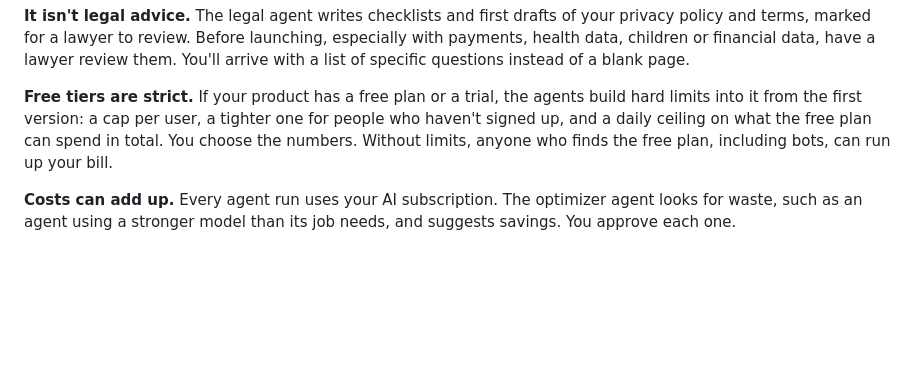
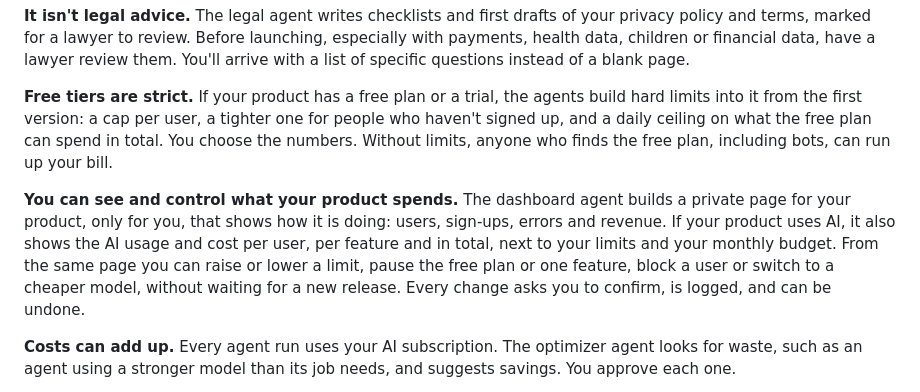
Before and after one commit to Fadi88/one-man-startup, a Markdown page: README.md, the part around the change. Drawn GitHub-style; blank space fills up the shorter version.

```diff
--- a/README.md
+++ b/README.md
@@ -161,6 +161,13 @@ limits into it from the first version: a cap per user, a tighter one for people
 signed up, and a daily ceiling on what the free plan can spend in total. You choose the numbers.
 Without limits, anyone who finds the free plan, including bots, can run up your bill.
 
+**You can see and control what your product spends.** The dashboard agent builds a private page
+for your product, only for you, that shows how it is doing: users, sign-ups, errors and revenue.
+If your product uses AI, it also shows the AI usage and cost per user, per feature and in total,
+next to your limits and your monthly budget. From the same page you can raise or lower a limit,
+pause the free plan or one feature, block a user or switch to a cheaper model, without waiting
+for a new release. Every change asks you to confirm, is logged, and can be undone.
+
 **Costs can add up.** Every agent run uses your AI subscription. The optimizer agent looks for
 waste, such as an agent using a stronger model than its job needs, and suggests savings. You
 approve each one.
```
Also changed, not shown: docs/requirements/p1-rejected.md (+7 -0 lines).
